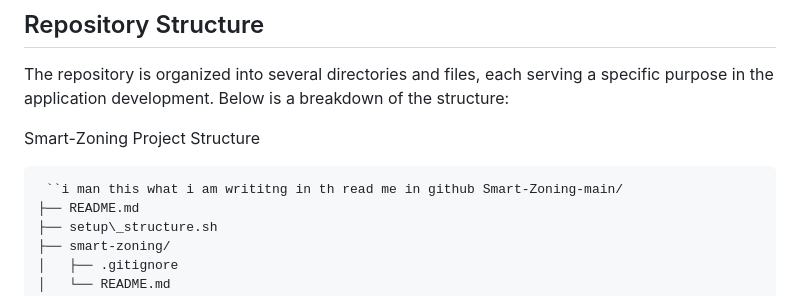
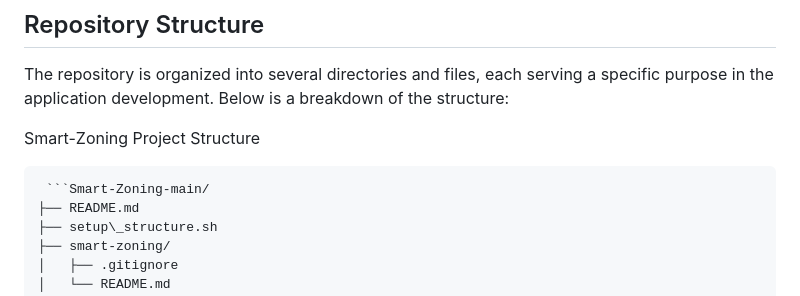
Before and after one commit to manarbentayeb/Smart-Zoning, a Markdown page: README.md, the part around the change. Rendered like a GitHub page.

````diff
--- a/README.md
+++ b/README.md
@@ -37,7 +37,7 @@ The **Smart Zoning Solution** aims to replace the manual and non-optimized PDV a
 The repository is organized into several directories and files, each serving a specific purpose in the application development. Below is a breakdown of the structure:
 
 Smart-Zoning Project Structure
-<pre> ``i man this what i am writitng in th read me in github Smart-Zoning-main/
+<pre> ```Smart-Zoning-main/
 ├── README.md
 ├── setup\_structure.sh
 ├── smart-zoning/
````
